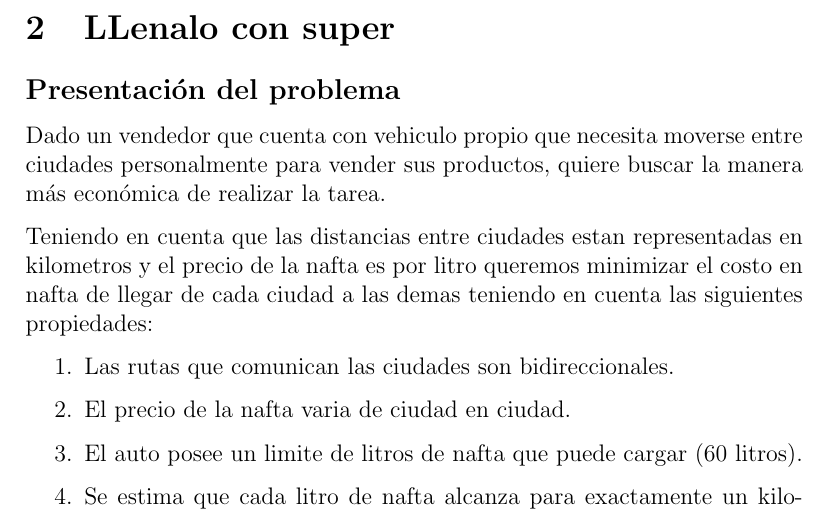
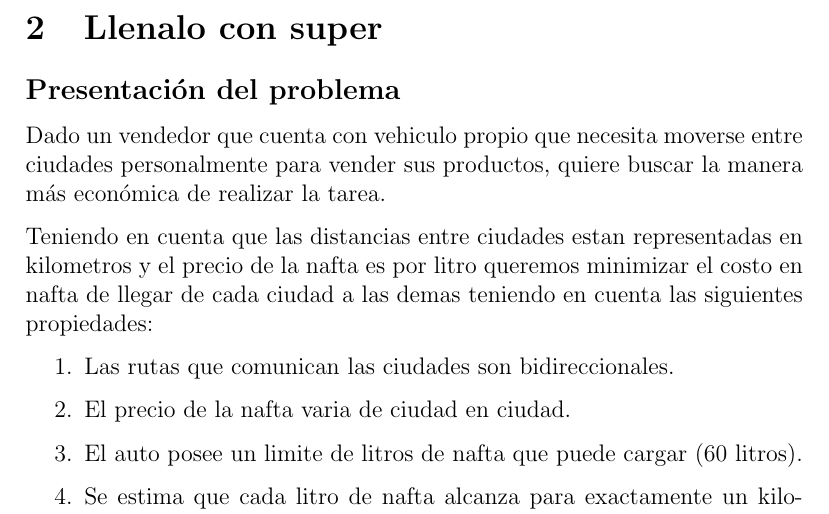
Before and after one commit to iglosiggio/algo3-tp2, a LaTeX document (informe.tex): part of page 4 of 6, cut so that both start at the same text. Compiled offline with pdfLaTeX.

Commit message:
informe: Fix typo

```diff
--- a/informe.tex
+++ b/informe.tex
@@ -15,7 +15,7 @@
 \input{segmentation/informe/introduccion}
 \input{segmentation/informe/informal}
 
-\section{LLenalo con super}
+\section{Llenalo con super}
 
 \subsection*{Presentación del problema}
 Dado un vendedor que cuenta con vehiculo propio que necesita moverse entre ciudades personalmente para vender sus productos, quiere buscar la manera más económica de realizar la tarea.
```
